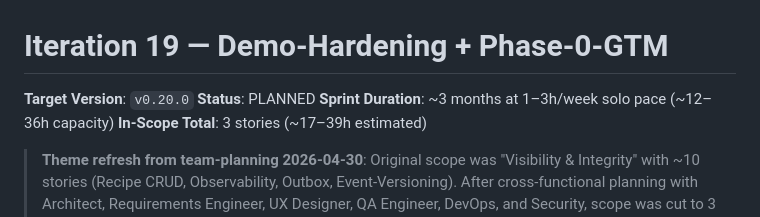
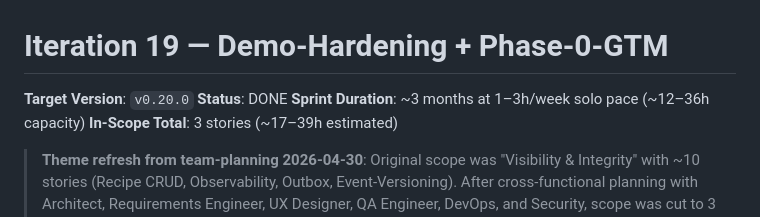
Before and after one commit to tomtom80/travelmate, a Markdown page: docs/backlog/iteration-19-plan.md, the part around the change. Drawn GitHub-style.

Commit message:
docs(backlog): close iteration 19 — all 3 stories shipped
S19-UI-POLISH-DEMO-FEEDBACK (PR #1): i18n parity, MessageBundleParityTest, cancel-trip confirm
S19-INVITE-EXISTING (PR #2): external invite routing for existing accounts
S19-LANDING-WAITLIST (PR #3): landing page + Mailerlite waitlist + Datenschutzseite

Co-Authored-By: Claude <noreply@anthropic.com>

```diff
--- a/docs/backlog/iteration-19-plan.md
+++ b/docs/backlog/iteration-19-plan.md
@@ -1,7 +1,7 @@
 # Iteration 19 — Demo-Hardening + Phase-0-GTM
 
 **Target Version**: `v0.20.0`
-**Status**: PLANNED
+**Status**: DONE
 **Sprint Duration**: ~3 months at 1–3h/week solo pace (~12–36h capacity)
 **In-Scope Total**: 3 stories (~17–39h estimated)
 
```
